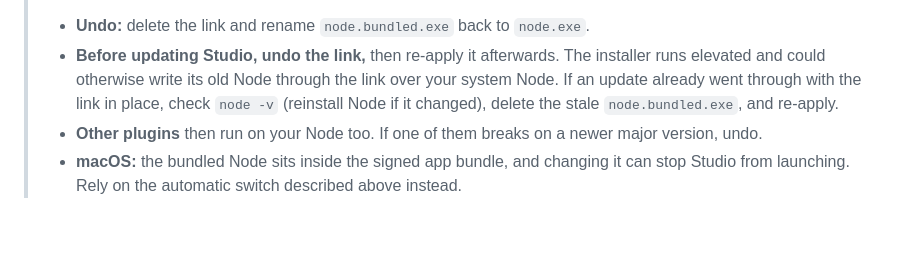
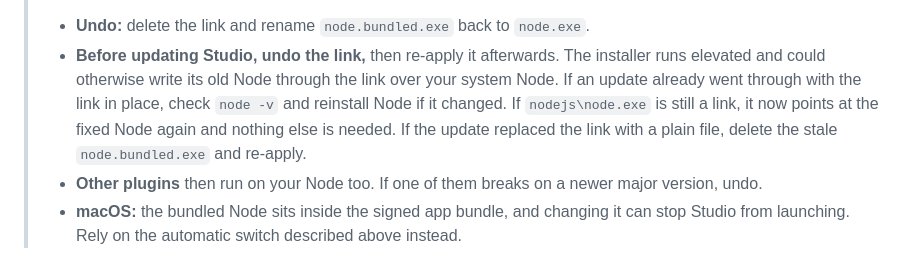
Before and after one commit to osisdie/ulanzi-lab, a Markdown page: README.md, the part around the change. Drawn GitHub-style; blank space fills up the shorter version.

Commit message:
docs: split recovery for updates that wrote through or replaced the link

```diff
--- a/README.md
+++ b/README.md
@@ -299,7 +299,7 @@ Re-renders the README screenshots in `docs/images/` from demo data. It needs Chr
 > The second line finds the real `node.exe` behind any version-manager shim. If `$target` sits in a per-shell or temporary folder (for example fnm's `fnm_multishells`), point the link at a stable install such as `C:\Program Files\nodejs\node.exe` instead. Nothing is renamed unless the target exists.
 > Restart Studio, then check that the `plugin start` line in the log shows your Node's version.
 > - **Undo:** delete the link and rename `node.bundled.exe` back to `node.exe`.
-> - **Before updating Studio, undo the link,** then re-apply it afterwards. The installer runs elevated and could otherwise write its old Node through the link over your system Node. If an update already went through with the link in place, check `node -v` (reinstall Node if it changed), delete the stale `node.bundled.exe`, and re-apply.
+> - **Before updating Studio, undo the link,** then re-apply it afterwards. The installer runs elevated and could otherwise write its old Node through the link over your system Node. If an update already went through with the link in place, check `node -v` and reinstall Node if it changed. If `nodejs\node.exe` is still a link, it now points at the fixed Node again and nothing else is needed. If the update replaced the link with a plain file, delete the stale `node.bundled.exe` and re-apply.
 > - **Other plugins** then run on your Node too. If one of them breaks on a newer major version, undo.
 > - **macOS:** the bundled Node sits inside the signed app bundle, and changing it can stop Studio from launching. Rely on the automatic switch described above instead.
 
```
